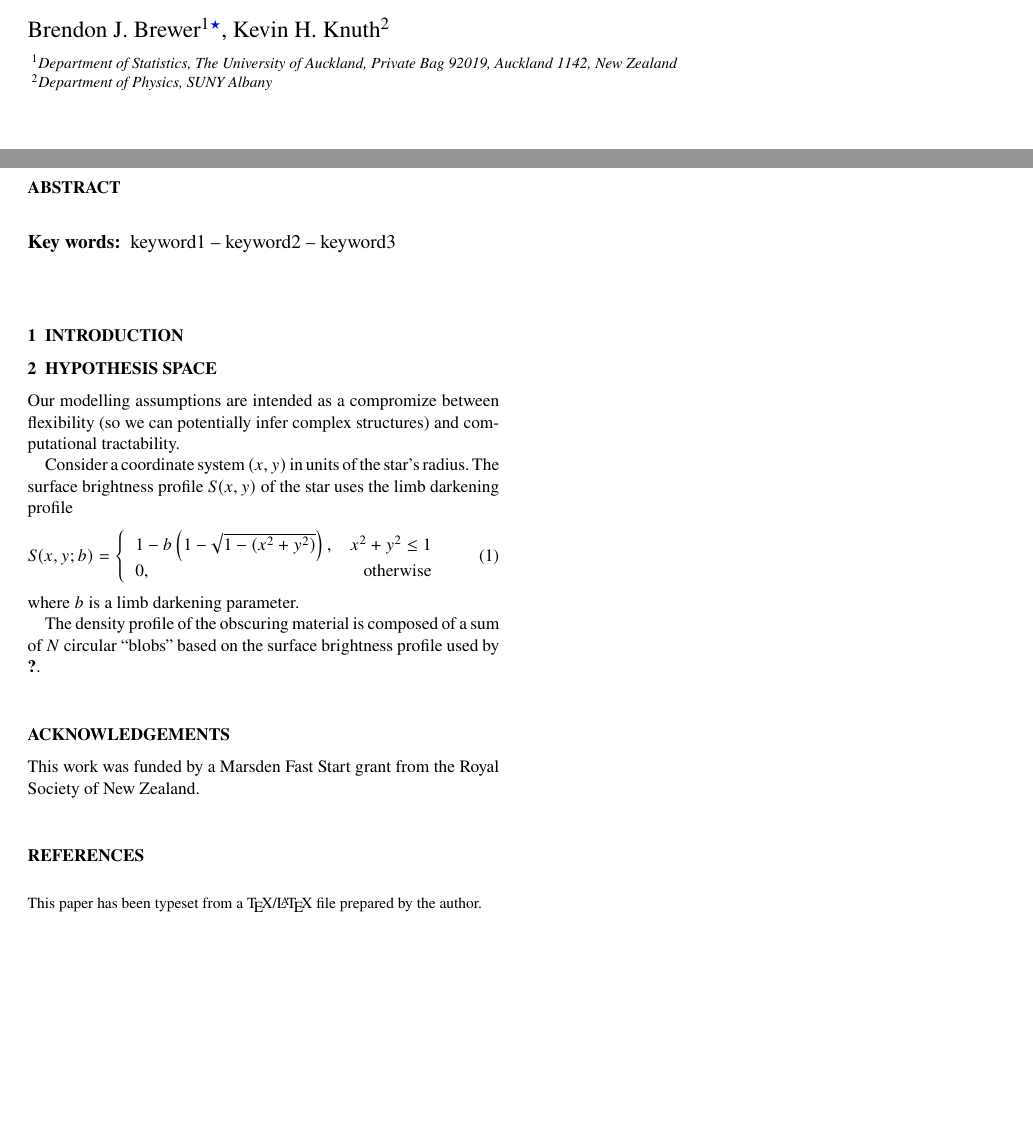
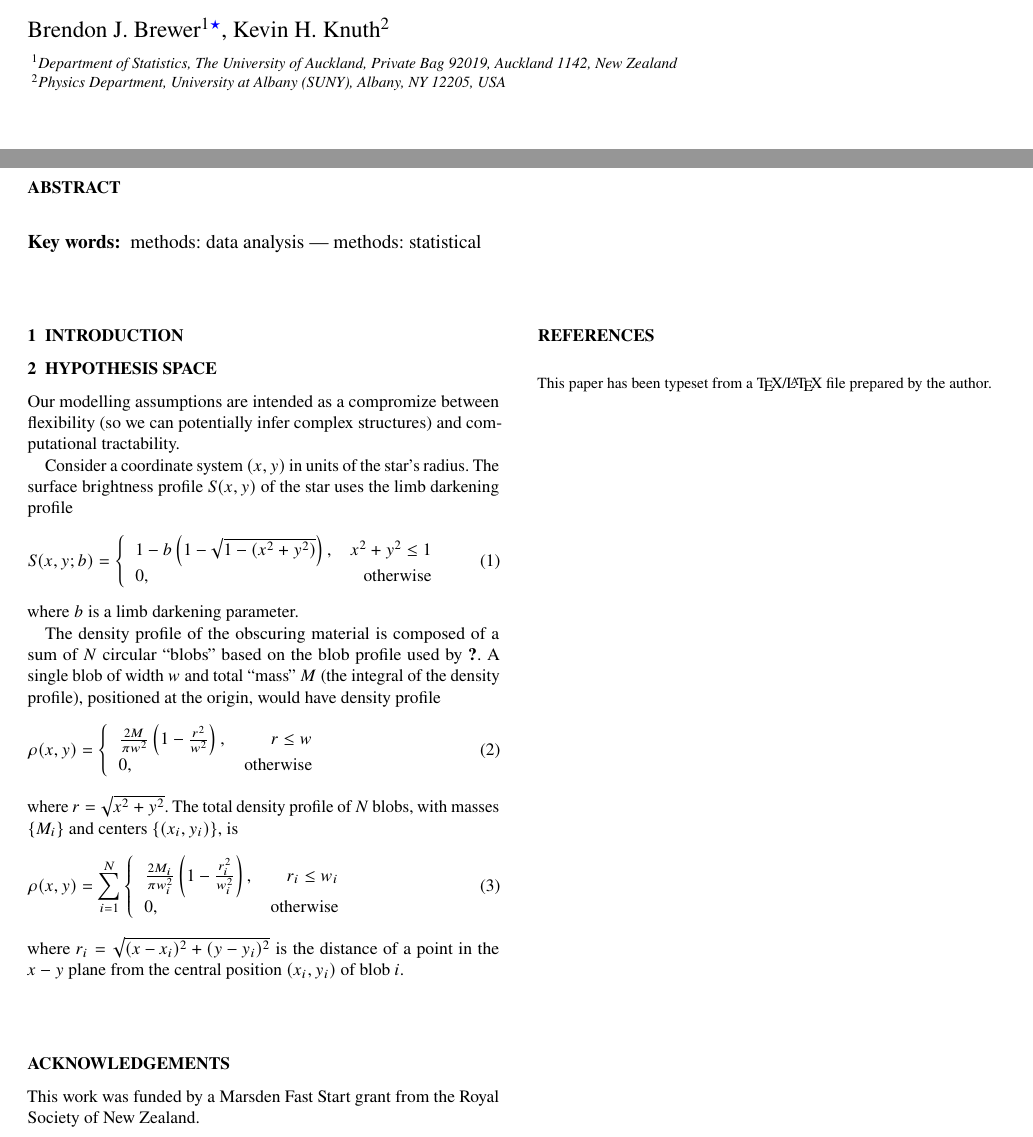
Before and after one commit to eggplantbren/Obscurity, a LaTeX paper (doc/ms.tex): two parts of the page, joined at a grey line, cut so that both start at the same text, the shorter picture padded with empty space. Compiled offline with pdfLaTeX.

Commit message:
More equations

```diff
--- a/doc/ms.tex
+++ b/doc/ms.tex
@@ -44,6 +44,8 @@
 \usepackage{amsmath}	% Advanced maths commands
 \usepackage{amssymb}	% Extra maths symbols
 
+\usepackage{microtype}
+
 %%%%%%%%%%%%%%%%%%%%%%%%%%%%%%%%%%%%%%%%%%%%%%%%%%
 
 %%%%% AUTHORS - PLACE YOUR OWN COMMANDS HERE %%%%%
@@ -65,8 +67,9 @@
   Brendon~J.~Brewer$^{1}$\thanks{To whom correspondence should be addressed. Email: {\tt bj.brewer@auckland.ac.nz}},
   Kevin H. Knuth$^2$
   \medskip\\
-  $^1$Department of Statistics, The University of Auckland, Private Bag 92019, Auckland 1142, New Zealand\\
-  $^2$Department of Physics, SUNY Albany}
+  $^1$Department of Statistics, The University of Auckland, Private Bag 92019,
+        Auckland 1142, New Zealand\\
+  $^2$Physics Department, University at Albany (SUNY), Albany, NY 12205, USA}
 % These dates will be filled out by the publisher
 \date{}
 
@@ -86,7 +89,7 @@
 % Select between one and six entries from the list of approved keywords.
 % Don't make up new ones.
 \begin{keywords}
-keyword1 -- keyword2 -- keyword3
+methods: data analysis --- methods: statistical
 \end{keywords}
 
 %%%%%%%%%%%%%%%%%%%%%%%%%%%%%%%%%%%%%%%%%%%%%%%%%%
@@ -116,10 +119,30 @@ S(x, y; b) &=
 where $b$ is a limb darkening parameter.
 
 The density profile of the obscuring material is composed of a sum of
-$N$ circular ``blobs'' based on the surface brightness profile
-used by \citet{lensing2}.
-
-
+$N$ circular ``blobs'' based on the blob profile
+used by \citet{lensing2}. A single blob of width $w$ and total ``mass'' $M$
+(the integral of the density profile),
+positioned at the origin, would have density profile
+\begin{align}
+\rho(x, y) &= \left\{
+        \begin{array}{lr}
+            \frac{2M}{\pi w^2}\left(1 - \frac{r^2}{w^2}\right), & r \leq w\\
+            0, & \textnormal{otherwise}
+        \end{array}\right.
+\end{align}
+where $r = \sqrt{x^2 + y^2}$. The total density profile of $N$ blobs,
+with masses $\{M_i\}$ and centers $\{(x_i, y_i)\}$, is
+\begin{align}
+\rho(x, y) &= \sum_{i=1}^N
+        \left\{
+        \begin{array}{lr}
+            \frac{2M_i}{\pi w_i^2}
+                \left(1 - \frac{r_i^2}{w_i^2}\right), & r_i \leq w_i\\
+            0, & \textnormal{otherwise}
+        \end{array}\right.
+\end{align}
+where $r_i = \sqrt{(x - x_i)^2 + (y - y_i)^2}$ is the distance of a point
+in the $x-y$ plane from the central position $(x_i, y_i)$ of blob $i$.
 
 \section*{Acknowledgements}
 This work was funded by a Marsden Fast Start grant from the Royal Society of
```
